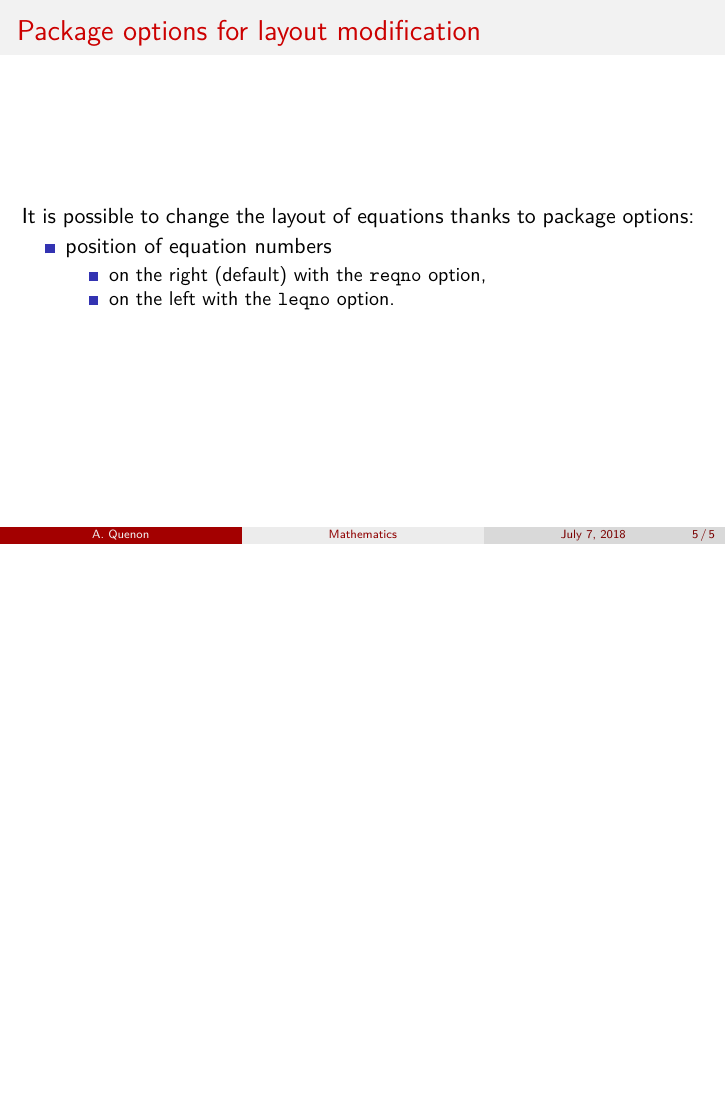
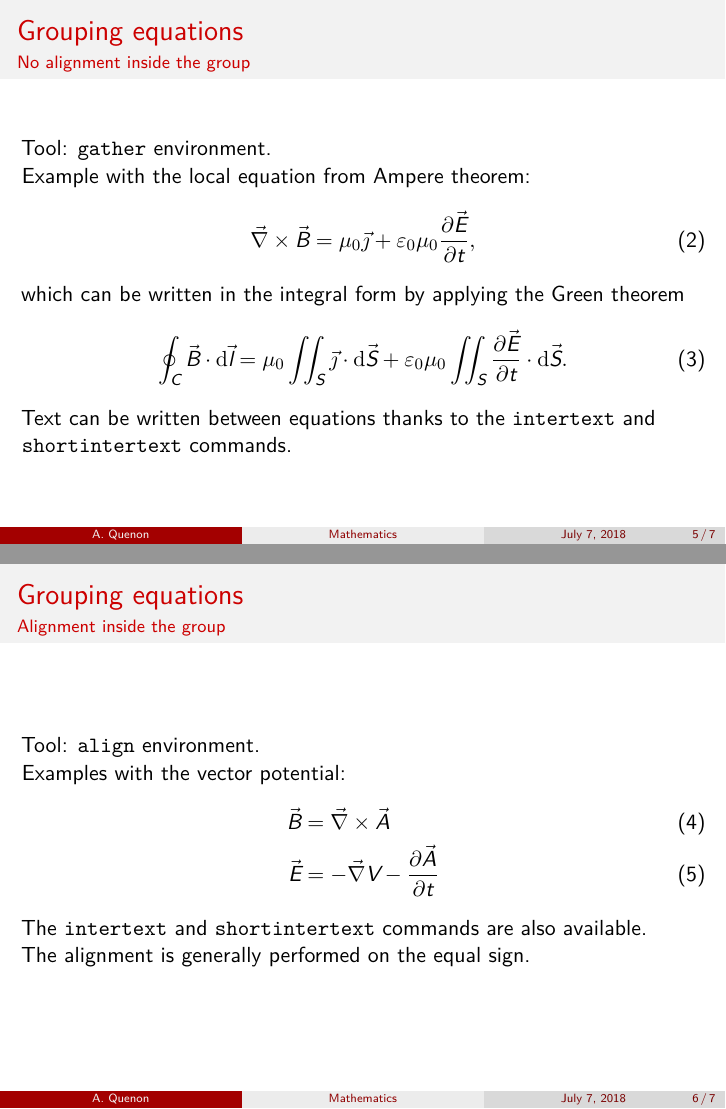
Before and after one commit to Arkh42/LaTeX_magic, LaTeX slides (Tutorials/B100__Mathematics/Quick_reference.tex): page 5 of 5 before the commit and pages 5 and 6 of 7 after it, the two joined at a grey line, the shorter picture padded with empty space. Compiled offline with XeLaTeX.

Commit message:
Tutorial: grouping equations (align + gather), update of quick reference and examples.

```diff
--- a/Tutorials/B100__Mathematics/Quick_reference.tex
+++ b/Tutorials/B100__Mathematics/Quick_reference.tex
@@ -107,6 +107,44 @@
 
 
 \begin{frame}
+	\frametitle{Grouping equations}
+	\framesubtitle{No alignment inside the group}
+
+	Tool: \texttt{gather} environment.
+
+	Example with the local equation from Ampere theorem:
+	\begin{gather}
+		\vec{\nabla} \times \vec{B}
+			= \mu_0 \vec{\jmath}
+			+ \varepsilon_0 \mu_0 \frac{\partial \vec{E}}{\partial t}, \\
+		\intertext{which can be written in the integral form by applying the Green theorem}
+		\oint_{C} \vec{B} \cdot \mathrm{d} \vec{l}
+			= \mu_0 \iint_S \vec{\jmath} \cdot \mathrm{d} \vec{S}
+			+ \varepsilon_0 \mu_0 \iint_S \frac{\partial \vec{E}}{\partial t} \cdot \mathrm{d} \vec{S}.
+	\end{gather}
+
+	Text can be written between equations thanks to the \texttt{intertext} and \texttt{shortintertext} commands.
+\end{frame}
+
+\begin{frame}
+	\frametitle{Grouping equations}
+	\framesubtitle{Alignment inside the group}
+
+	Tool: \texttt{align} environment.
+
+	Examples with the vector potential:
+	\begin{align}
+		\vec{B} &= \vec{\nabla} \times \vec{A} \\
+		\vec{E} &= -\vec{\nabla} V - \frac{\partial \vec{A}}{\partial t}
+	\end{align}
+
+	 The \texttt{intertext} and \texttt{shortintertext} commands are also available.
+
+	 The alignment is generally performed on the equal sign.
+\end{frame}
+
+
+\begin{frame}
 	\frametitle{Package options for layout modification}
 
 	It is possible to change the layout of equations thanks to package options:
```
Also changed, not shown: Tutorials/B100__Mathematics/Examples/lualatex_compiler.tex (+23 -0 lines), Tutorials/B100__Mathematics/Examples/pdflatex_compiler.tex (+23 -0 lines), Tutorials/B100__Mathematics/Examples/lualatex_compiler.pdf, Tutorials/B100__Mathematics/Examples/pdflatex_compiler.pdf, Tutorials/B100__Mathematics/Quick_reference.pdf.
